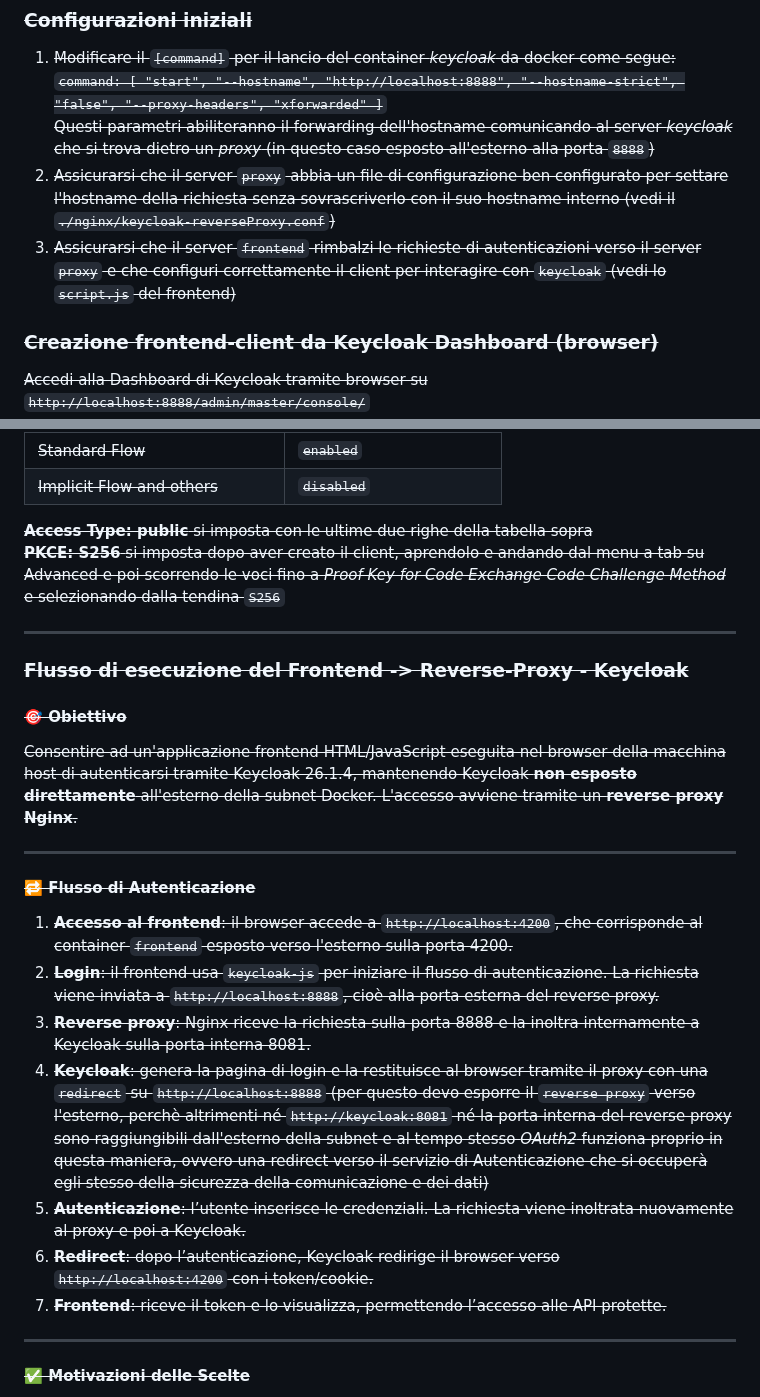
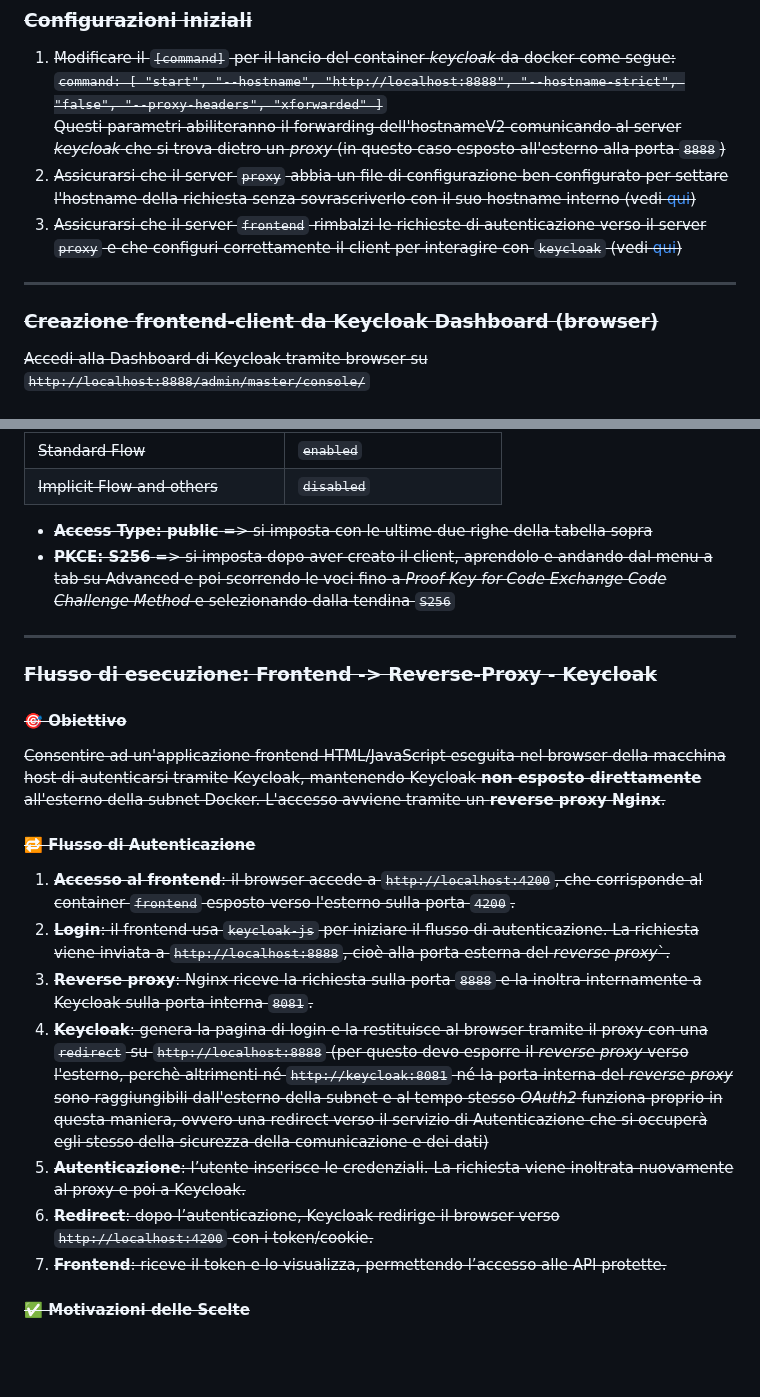
Before and after one commit to aremi0/MultimediaDemo, a Markdown page: keycloak-readme.md, 2 parts joined by grey strips. GitHub-like rendering; blank space fills up the shorter version.

Commit message:
aggiustamenti readmi

```diff
--- a/keycloak-readme.md
+++ b/keycloak-readme.md
@@ -135,9 +135,11 @@ Se tutto funziona, otterrai un JSON con access token e refresh token.
 
 ### Configurazioni iniziali
 1. Modificare il `[command]` per il lancio del container *keycloak* da docker come segue: `command: [ "start", "--hostname", "http://localhost:8888", "--hostname-strict", "false", "--proxy-headers", "xforwarded" ]`
-Questi parametri abiliteranno il forwarding dell'hostname comunicando al server *keycloak* che si trova dietro un *proxy* (in questo caso esposto all'esterno alla porta `8888`)
-2. Assicurarsi che il server `proxy` abbia un file di configurazione ben configurato per settare l'hostname della richiesta senza sovrascriverlo con il suo hostname interno (vedi il `./nginx/keycloak-reverseProxy.conf`)
-3. Assicurarsi che il server `frontend` rimbalzi le richieste di autenticazioni verso il server `proxy` e che configuri correttamente il client per interagire con `keycloak` (vedi lo `script.js` del frontend)
+Questi parametri abiliteranno il forwarding dell'hostnameV2 comunicando al server *keycloak* che si trova dietro un *proxy* (in questo caso esposto all'esterno alla porta `8888`)
+2. Assicurarsi che il server `proxy` abbia un file di configurazione ben configurato per settare l'hostname della richiesta senza sovrascriverlo con il suo hostname interno (vedi [qui](/nginx/keycloak-reverseProxy.conf))
+3. Assicurarsi che il server `frontend` rimbalzi le richieste di autenticazione verso il server `proxy` e che configuri correttamente il client per interagire con `keycloak` (vedi [qui](/frontend/src/script.js))
+
+---
 
 ### Creazione frontend-client da Keycloak Dashboard (browser)
 Accedi alla Dashboard di Keycloak tramite browser su `http://localhost:8888/admin/master/console/`
@@ -155,35 +157,31 @@ Accedi alla Dashboard di Keycloak tramite browser su `http://localhost:8888/admi
 | Standard Flow                   | `enabled`                 |
 | Implicit Flow and others        | `disabled`                |
 
-**Access Type: public** si imposta con le ultime due righe della tabella sopra
-**PKCE: S256** si imposta dopo aver creato il client, aprendolo e andando dal menu a tab su Advanced e poi scorrendo le voci fino a *Proof Key for Code Exchange Code Challenge Method* e selezionando dalla tendina `S256`
+- **Access Type: public** => si imposta con le ultime due righe della tabella sopra
+- **PKCE: S256** => si imposta dopo aver creato il client, aprendolo e andando dal menu a tab su Advanced e poi scorrendo le voci fino a *Proof Key for Code Exchange Code Challenge Method* e selezionando dalla tendina `S256`
 
 ---
 
-### Flusso di esecuzione del Frontend -> Reverse-Proxy - Keycloak
+### Flusso di esecuzione: Frontend -> Reverse-Proxy - Keycloak
 
 #### 🎯 Obiettivo
 Consentire ad un'applicazione frontend HTML/JavaScript eseguita nel browser della macchina host di autenticarsi tramite
-Keycloak 26.1.4, mantenendo Keycloak **non esposto direttamente** all'esterno della subnet Docker.
+Keycloak, mantenendo Keycloak **non esposto direttamente** all'esterno della subnet Docker.
 L'accesso avviene tramite un **reverse proxy Nginx**.
-
----
 
 #### 🔁 Flusso di Autenticazione
 
-1. **Accesso al frontend**: il browser accede a `http://localhost:4200`, che corrisponde al container `frontend` esposto verso l'esterno sulla porta 4200.
+1. **Accesso al frontend**: il browser accede a `http://localhost:4200`, che corrisponde al container `frontend` esposto verso l'esterno sulla porta `4200`.
 2. **Login**: il frontend usa `keycloak-js` per iniziare il flusso di autenticazione. La richiesta viene inviata a `http://localhost:8888`,
-cioè alla porta esterna del reverse proxy.
-3. **Reverse proxy**: Nginx riceve la richiesta sulla porta 8888 e la inoltra internamente a Keycloak sulla porta interna 8081.
+cioè alla porta esterna del *reverse proxy*`.
+3. **Reverse proxy**: Nginx riceve la richiesta sulla porta `8888` e la inoltra internamente a Keycloak sulla porta interna `8081`.
 4. **Keycloak**: genera la pagina di login e la restituisce al browser tramite il proxy con una `redirect` su `http://localhost:8888`
-(per questo devo esporre il `reverse proxy` verso l'esterno, perchè altrimenti né `http://keycloak:8081` né la porta interna del reverse proxy
+(per questo devo esporre il *reverse proxy* verso l'esterno, perchè altrimenti né `http://keycloak:8081` né la porta interna del *reverse proxy*
 sono raggiungibili dall'esterno della subnet e al tempo stesso *OAuth2* funziona proprio in questa maniera, ovvero una redirect verso
 il servizio di Autenticazione che si occuperà egli stesso della sicurezza della comunicazione e dei dati)
 5. **Autenticazione**: l’utente inserisce le credenziali. La richiesta viene inoltrata nuovamente al proxy e poi a Keycloak.
 6. **Redirect**: dopo l’autenticazione, Keycloak redirige il browser verso `http://localhost:4200` con i token/cookie.
 7. **Frontend**: riceve il token e lo visualizza, permettendo l’accesso alle API protette.
-
----
 
 #### ✅ Motivazioni delle Scelte
 
```
